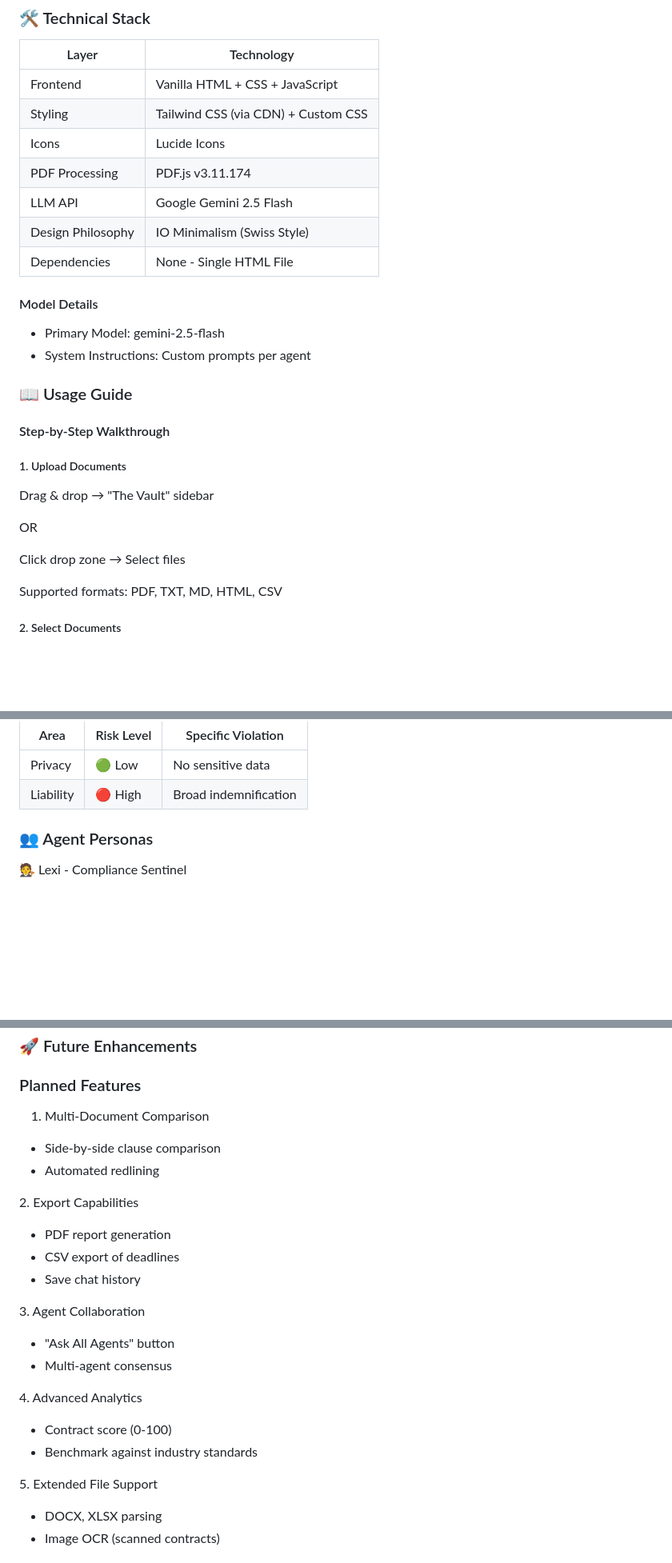
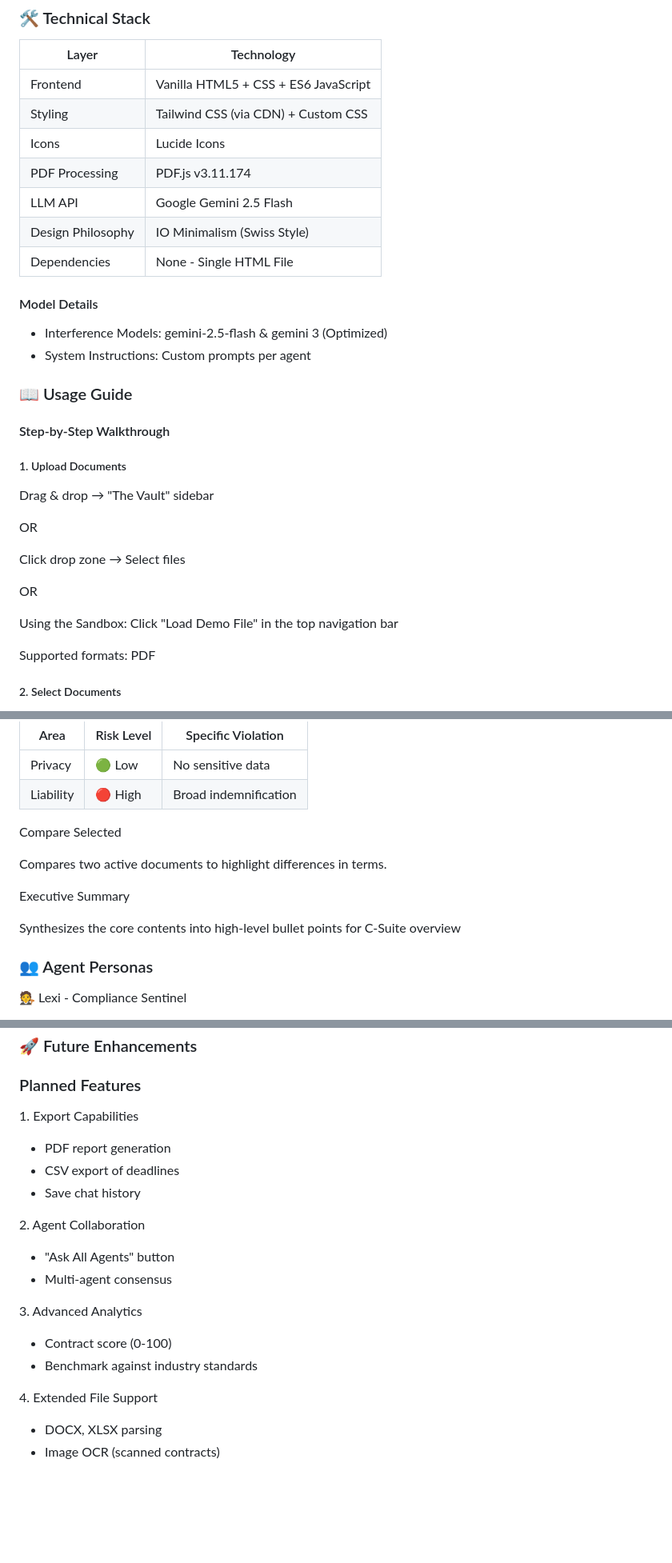
Before and after one commit to sshotgunn/LexiGuard-AI---Multi-Agent-Legal-Compliance-System, a Markdown page: README.md, 3 parts joined by grey strips. Shown at 80% size. GitHub-like rendering; blank space fills up the shorter version.

```diff
--- a/README.md
+++ b/README.md
@@ -143,7 +144,7 @@ Legal professionals spend hours searching through thousands of pages of contract
 
 |Layer|Technology|
 |-|-|
-|Frontend|Vanilla HTML + CSS + JavaScript|
+|Frontend|Vanilla HTML5 + CSS + ES6 JavaScript|
 |Styling|Tailwind CSS (via CDN) + Custom CSS|
 |Icons|Lucide Icons|
 |PDF Processing|PDF.js v3.11.174|
@@ -155,7 +156,7 @@ Legal professionals spend hours searching through thousands of pages of contract
 
 #### Model Details
 
-* Primary Model: gemini-2.5-flash
+* Interference Models: gemini-2.5-flash \& gemini 3 (Optimized)
 * System Instructions: Custom prompts per agent
 
 
@@ -178,9 +179,12 @@ OR
 
 Click drop zone → Select files
 
+OR
+
+Using the Sandbox: Click "Load Demo File" in the top navigation bar
 
 
-Supported formats: PDF, TXT, MD, HTML, CSV
+Supported formats: PDF
 
 
 
@@ -250,7 +254,13 @@ Click "Risk Heatmap" → Generates:
 |Privacy|🟢 Low|No sensitive data|
 |Liability|🔴 High|Broad indemnification|
 
+Compare Selected
 
+Compares two active documents to highlight differences in terms.
+
+Executive Summary
+
+Synthesizes the core contents into high-level bullet points for C-Suite overview
 
 ### 👥 Agent Personas
 
@@ -415,13 +435,7 @@ Downloaded from: Greenville County Procurement Portal
 
 
 
-1. Multi-Document Comparison
-* Side-by-side clause comparison
-* Automated redlining
-
-
-
-2\. Export Capabilities
+1\. Export Capabilities
 
 * PDF report generation
 * CSV export of deadlines
@@ -429,21 +443,21 @@ Downloaded from: Greenville County Procurement Portal
 
 
 
-3\. Agent Collaboration
+2\. Agent Collaboration
 
 * "Ask All Agents" button
 * Multi-agent consensus
 
 
 
-4\. Advanced Analytics
+3\. Advanced Analytics
 
 * Contract score (0-100)
 * Benchmark against industry standards
 
 
 
-5\. Extended File Support
+4\. Extended File Support
 
 * DOCX, XLSX parsing
 * Image OCR (scanned contracts)
```
Also changed, not shown: other parts of README.md (+16 -5 lines).
